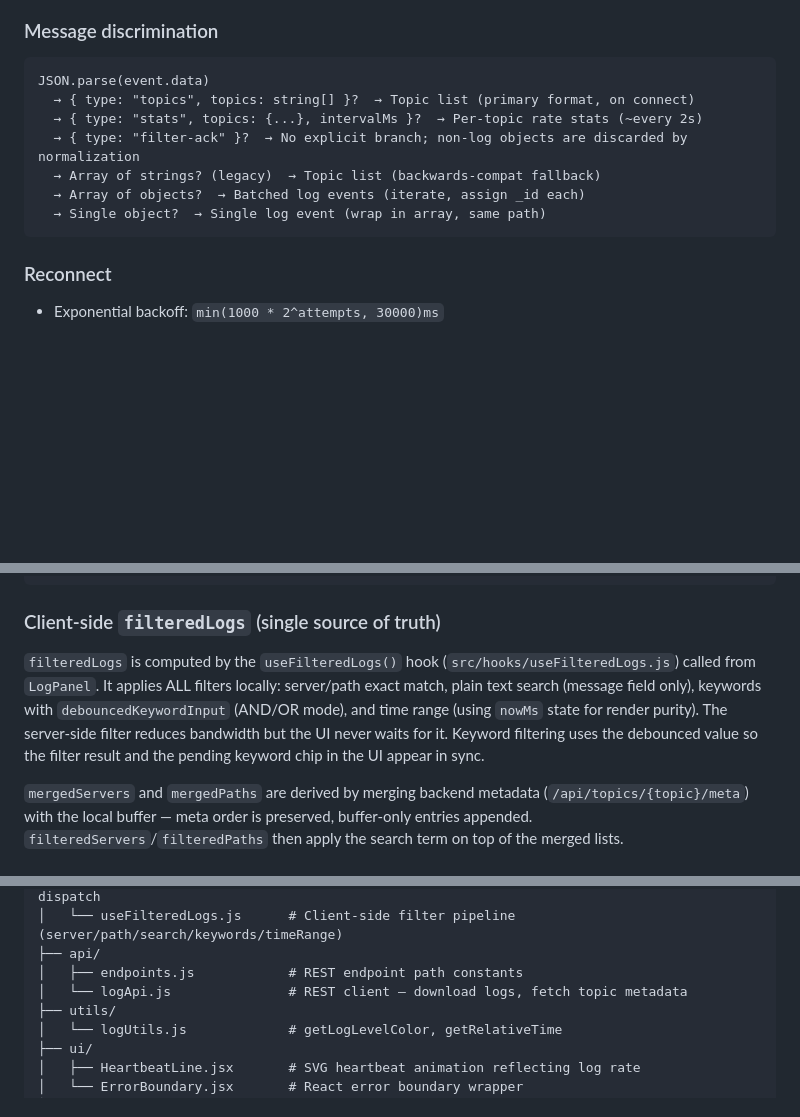
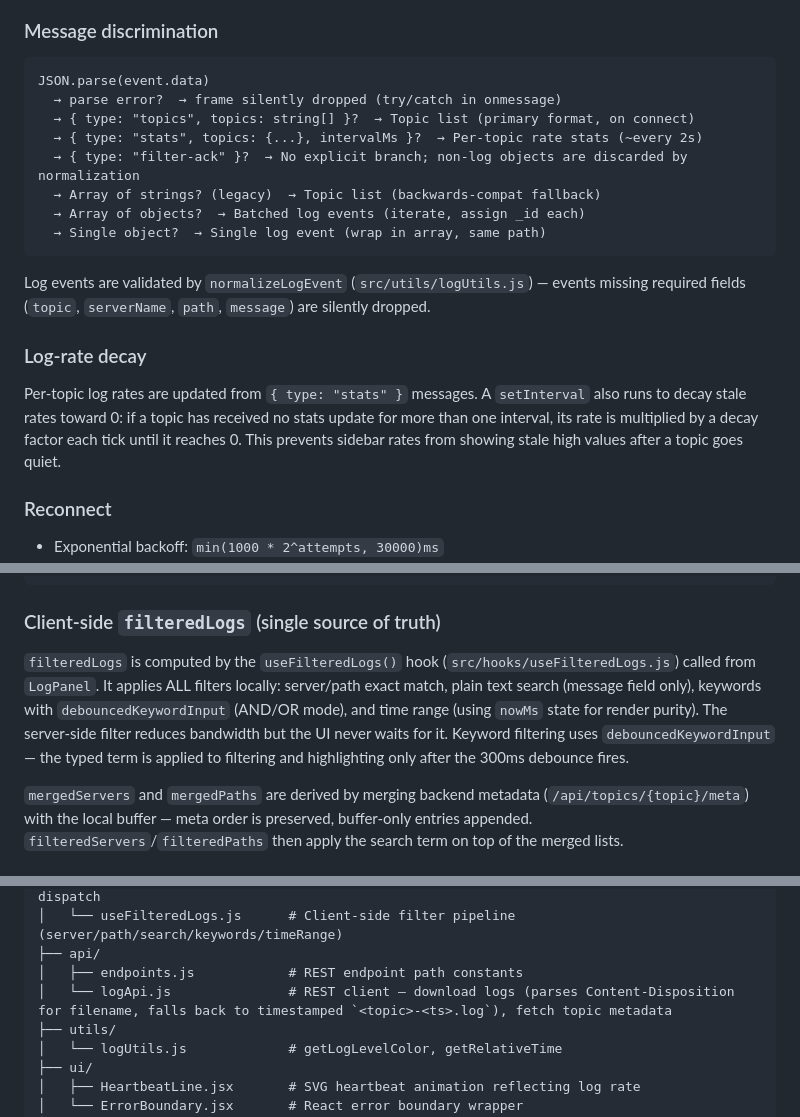
Before and after one commit to MUNYCHA/log-dashboard-ui, a Markdown page: ARCHITECTURE.md, 3 parts joined by grey strips. GitHub-like rendering; blank space fills up the shorter version.

Commit message:
docs: clarify filtering, parse errors, log-rate decay, and download fallback
- Add parse-error drop note to message discrimination section
- Document log-rate decay interval behavior in ARCHITECTURE.md
- Clarify debouncedKeywordInput applies to both filtering and highlighting
- Expand logApi.js description with Content-Disposition/filename fallback detail
- Update README to reflect split-view server-side filter behavior

````diff
--- a/ARCHITECTURE.md
+++ b/ARCHITECTURE.md
@@ -116,6 +116,7 @@ WebSocket frame arrives (single or batch JSON)
 ### Message discrimination
 ```
 JSON.parse(event.data)
+  → parse error?  → frame silently dropped (try/catch in onmessage)
   → { type: "topics", topics: string[] }?  → Topic list (primary format, on connect)
   → { type: "stats", topics: {...}, intervalMs }?  → Per-topic rate stats (~every 2s)
   → { type: "filter-ack" }?  → No explicit branch; non-log objects are discarded by normalization
@@ -123,6 +124,10 @@ JSON.parse(event.data)
   → Array of objects?  → Batched log events (iterate, assign _id each)
   → Single object?  → Single log event (wrap in array, same path)
 ```
+Log events are validated by `normalizeLogEvent` (`src/utils/logUtils.js`) — events missing required fields (`topic`, `serverName`, `path`, `message`) are silently dropped.
+
+### Log-rate decay
+Per-topic log rates are updated from `{ type: "stats" }` messages. A `setInterval` also runs to decay stale rates toward 0: if a topic has received no stats update for more than one interval, its rate is multiplied by a decay factor each tick until it reaches 0. This prevents sidebar rates from showing stale high values after a topic goes quiet.
 
 ### Reconnect
 - Exponential backoff: `min(1000 * 2^attempts, 30000)ms`
@@ -151,7 +156,7 @@ Server-side bandwidth optimization (parallel, does not block display):
 ```
 
 ### Client-side `filteredLogs` (single source of truth)
-`filteredLogs` is computed by the `useFilteredLogs()` hook (`src/hooks/useFilteredLogs.js`) called from `LogPanel`. It applies ALL filters locally: server/path exact match, plain text search (message field only), keywords with `debouncedKeywordInput` (AND/OR mode), and time range (using `nowMs` state for render purity). The server-side filter reduces bandwidth but the UI never waits for it. Keyword filtering uses the debounced value so the filter result and the pending keyword chip in the UI appear in sync.
+`filteredLogs` is computed by the `useFilteredLogs()` hook (`src/hooks/useFilteredLogs.js`) called from `LogPanel`. It applies ALL filters locally: server/path exact match, plain text search (message field only), keywords with `debouncedKeywordInput` (AND/OR mode), and time range (using `nowMs` state for render purity). The server-side filter reduces bandwidth but the UI never waits for it. Keyword filtering uses `debouncedKeywordInput` — the typed term is applied to filtering and highlighting only after the 300ms debounce fires.
 
 `mergedServers` and `mergedPaths` are derived by merging backend metadata (`/api/topics/{topic}/meta`) with the local buffer — meta order is preserved, buffer-only entries appended. `filteredServers`/`filteredPaths` then apply the search term on top of the merged lists.
 
@@ -191,7 +196,7 @@ src/
 │   └── useFilteredLogs.js      # Client-side filter pipeline (server/path/search/keywords/timeRange)
 ├── api/
 │   ├── endpoints.js            # REST endpoint path constants
-│   └── logApi.js               # REST client — download logs, fetch topic metadata
+│   └── logApi.js               # REST client — download logs (parses Content-Disposition for filename, falls back to timestamped `<topic>-<ts>.log`), fetch topic metadata
 ├── utils/
 │   └── logUtils.js             # getLogLevelColor, getRelativeTime
 ├── ui/
````
Also changed, not shown: README.md (+2 -2 lines).
